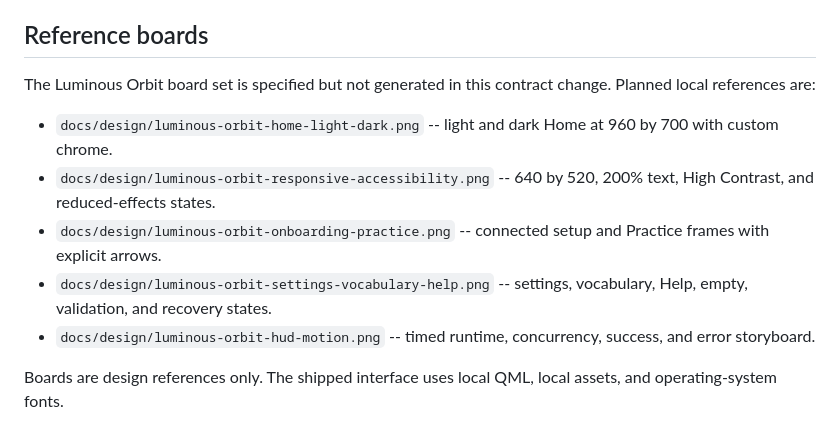
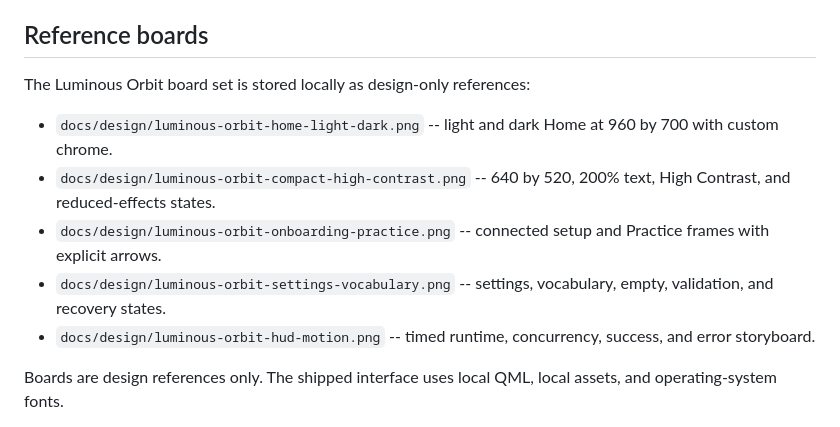
Before and after one commit to grphxdsign-ops/Speakr, a Markdown page: DESIGN.md, the part around the change. GitHub-like rendering.

Commit message:
Align reference board inventory

```diff
--- a/DESIGN.md
+++ b/DESIGN.md
@@ -208,17 +208,16 @@ user to speak more clearly and never assign a speech or confidence score.
 
 ## Reference boards
 
-The Luminous Orbit board set is specified but not generated in this contract
-change. Planned local references are:
+The Luminous Orbit board set is stored locally as design-only references:
 
 - `docs/design/luminous-orbit-home-light-dark.png` -- light and dark Home at
   960 by 700 with custom chrome.
-- `docs/design/luminous-orbit-responsive-accessibility.png` -- 640 by 520,
+- `docs/design/luminous-orbit-compact-high-contrast.png` -- 640 by 520,
   200% text, High Contrast, and reduced-effects states.
 - `docs/design/luminous-orbit-onboarding-practice.png` -- connected setup and
   Practice frames with explicit arrows.
-- `docs/design/luminous-orbit-settings-vocabulary-help.png` -- settings,
-  vocabulary, Help, empty, validation, and recovery states.
+- `docs/design/luminous-orbit-settings-vocabulary.png` -- settings,
+  vocabulary, empty, validation, and recovery states.
 - `docs/design/luminous-orbit-hud-motion.png` -- timed runtime, concurrency,
   success, and error storyboard.
 
```
Also changed, not shown: docs/design/luminous-orbit-spec.md (+4 -4 lines).
